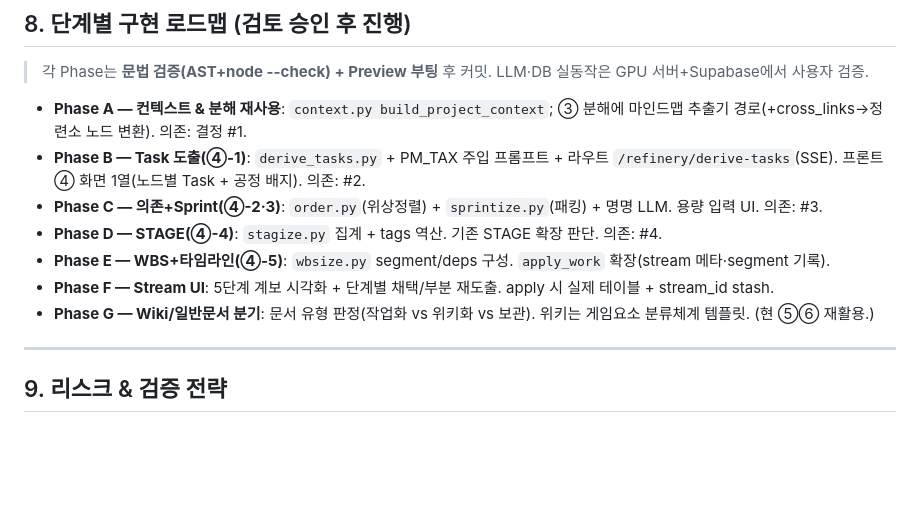
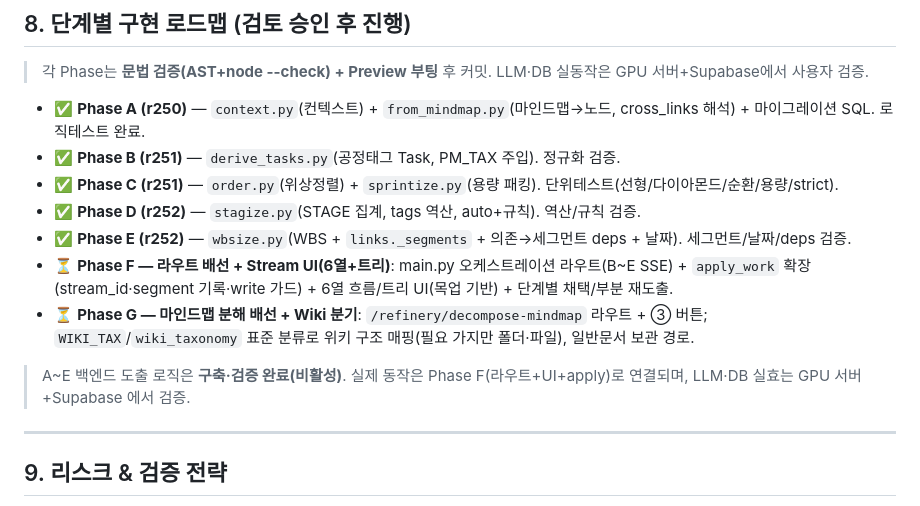
Before and after one commit to namkuri/tda-dashboard, a Markdown page: docs/정련소-도출파이프라인-개선계획.md, the part around the change. Drawn GitHub-style; blank space fills up the shorter version.

Commit message:
docs: 로드맵 진행상태 — Phase A~E(백엔드 도출 로직) 완료 표시
Co-Authored-By: Claude Opus 4.8 (1M context) <noreply@anthropic.com>

```diff
--- a/docs/정련소-도출파이프라인-개선계획.md
+++ b/docs/정련소-도출파이프라인-개선계획.md
@@ -236,13 +236,15 @@ node(keyword)  ───┤
 
 > 각 Phase는 **문법 검증(AST+node --check) + Preview 부팅** 후 커밋. LLM·DB 실동작은 GPU 서버+Supabase에서 사용자 검증.
 
-- **Phase A — 컨텍스트 & 분해 재사용**: `context.py build_project_context`; ③ 분해에 마인드맵 추출기 경로(+cross_links→정련소 노드 변환). 의존: 결정 #1.
-- **Phase B — Task 도출(④-1)**: `derive_tasks.py` + PM_TAX 주입 프롬프트 + 라우트 `/refinery/derive-tasks`(SSE). 프론트 ④ 화면 1열(노드별 Task + 공정 배지). 의존: #2.
-- **Phase C — 의존+Sprint(④-2·3)**: `order.py`(위상정렬) + `sprintize.py`(패킹) + 명명 LLM. 용량 입력 UI. 의존: #3.
-- **Phase D — STAGE(④-4)**: `stagize.py` 집계 + tags 역산. 기존 STAGE 확장 판단. 의존: #4.
-- **Phase E — WBS+타임라인(④-5)**: `wbsize.py` segment/deps 구성. `apply_work` 확장(stream 메타·segment 기록).
-- **Phase F — Stream UI**: 5단계 계보 시각화 + 단계별 채택/부분 재도출. apply 시 실제 테이블 + stream_id stash.
-- **Phase G — Wiki/일반문서 분기**: 문서 유형 판정(작업화 vs 위키화 vs 보관). 위키는 게임요소 분류체계 템플릿. (현 ⑤⑥ 재활용.)
+- ✅ **Phase A (r250)** — `context.py`(컨텍스트) + `from_mindmap.py`(마인드맵→노드, cross_links 해석) + 마이그레이션 SQL. 로직테스트 완료.
+- ✅ **Phase B (r251)** — `derive_tasks.py`(공정태그 Task, PM_TAX 주입). 정규화 검증.
+- ✅ **Phase C (r251)** — `order.py`(위상정렬) + `sprintize.py`(용량 패킹). 단위테스트(선형/다이아몬드/순환/용량/strict).
+- ✅ **Phase D (r252)** — `stagize.py`(STAGE 집계, tags 역산, auto+규칙). 역산/규칙 검증.
+- ✅ **Phase E (r252)** — `wbsize.py`(WBS + `links._segments` + 의존→세그먼트 deps + 날짜). 세그먼트/날짜/deps 검증.
+- ⏳ **Phase F — 라우트 배선 + Stream UI(6열+트리)**: main.py 오케스트레이션 라우트(B~E SSE) + `apply_work` 확장(stream_id·segment 기록·write 가드) + 6열 흐름/트리 UI(목업 기반) + 단계별 채택/부분 재도출.
+- ⏳ **Phase G — 마인드맵 분해 배선 + Wiki 분기**: `/refinery/decompose-mindmap` 라우트 + ③ 버튼; `WIKI_TAX`/`wiki_taxonomy` 표준 분류로 위키 구조 매핑(필요 가지만 폴더·파일), 일반문서 보관 경로.
+
+> A~E 백엔드 도출 로직은 **구축·검증 완료(비활성)**. 실제 동작은 Phase F(라우트+UI+apply)로 연결되며, LLM·DB 실효는 GPU 서버+Supabase 에서 검증.
 
 ---
 
```
